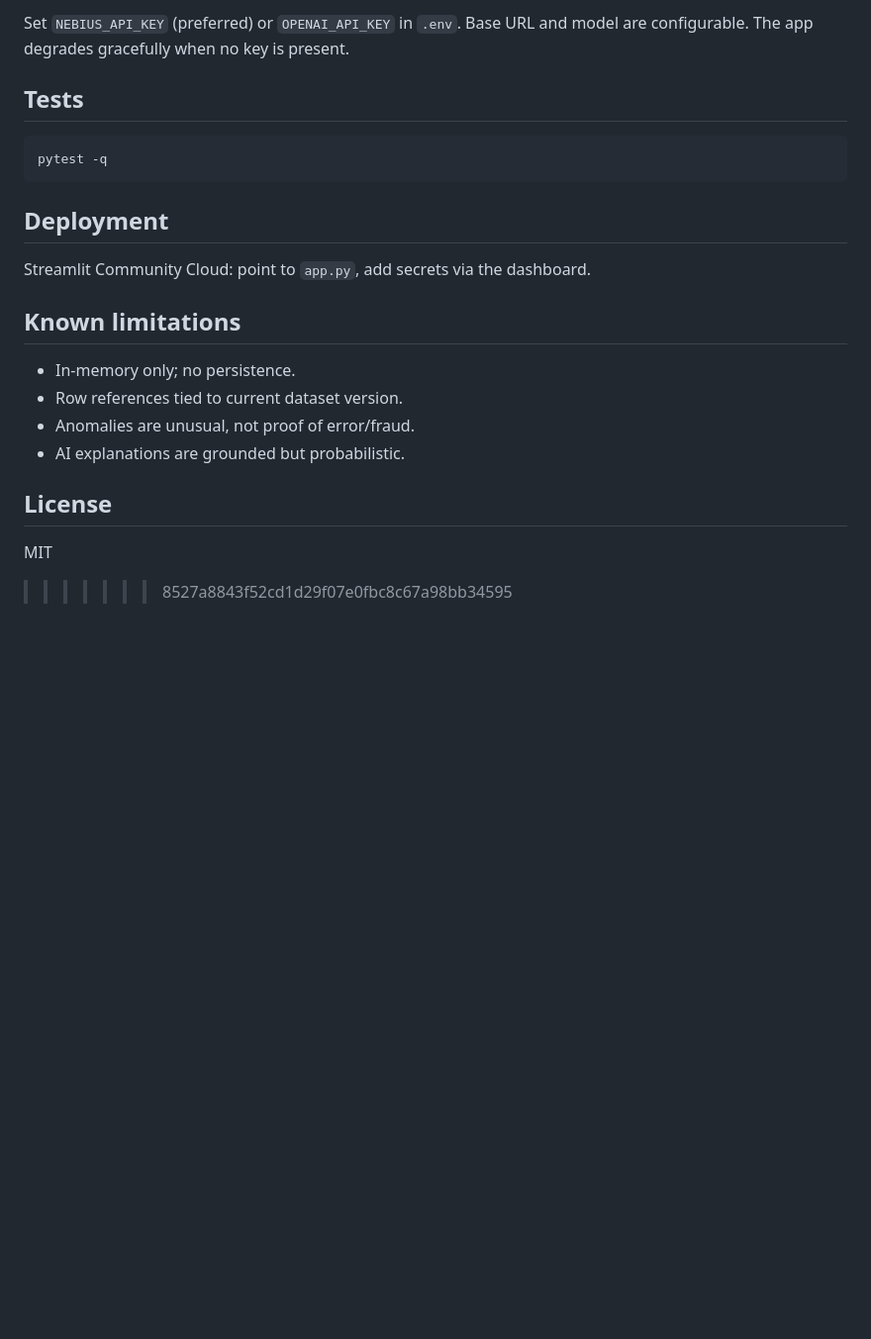
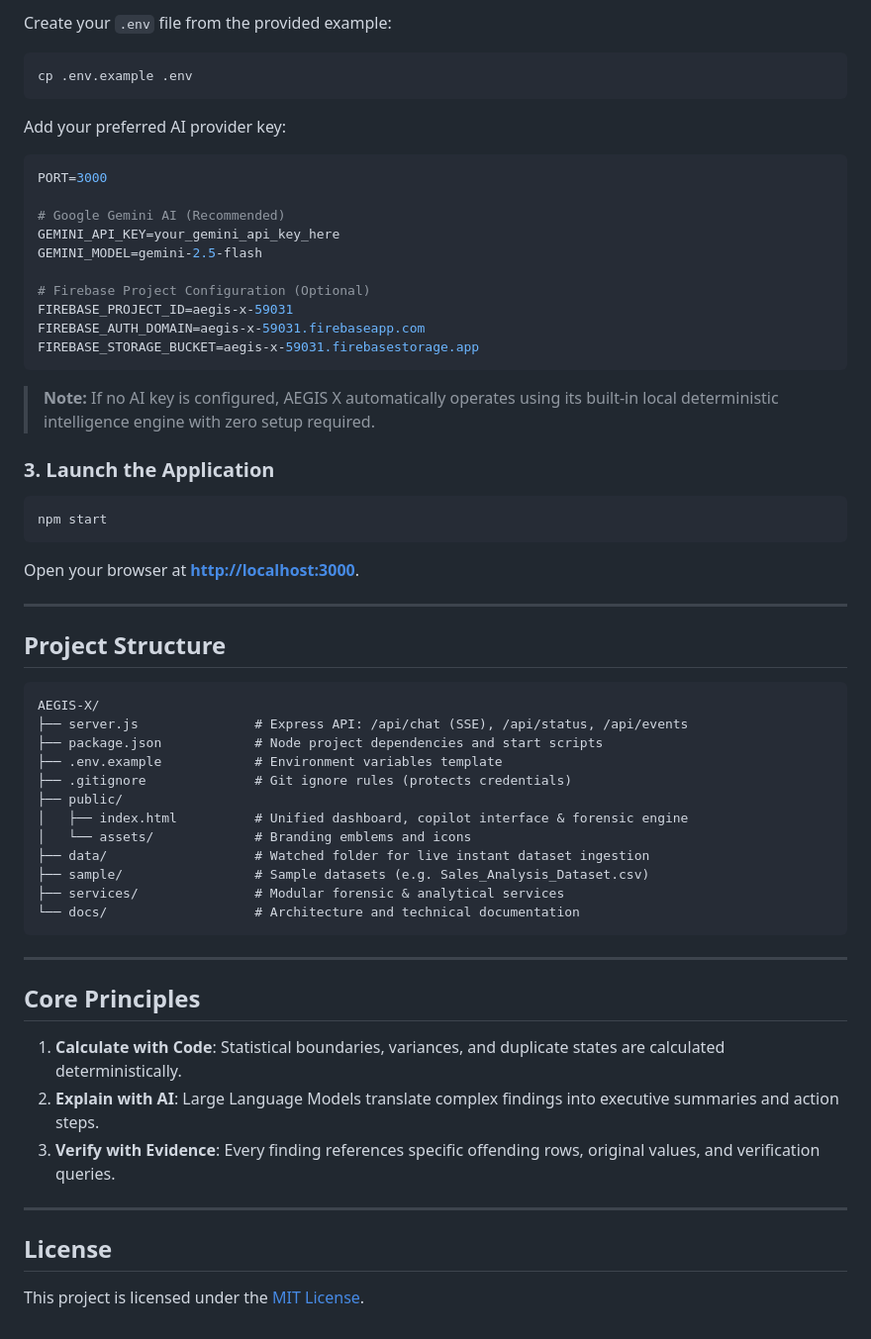
Before and after one commit to sumanth-bandla/AEGIS-X-, a Markdown page: README.md, the part around one of its changes. Shown at 99% size. Rendered like a GitHub page; blank space fills up the shorter version.

Commit message:
docs: comprehensive upgrade of README.md for AEGIS X 3.0

````diff
--- a/README.md
+++ b/README.md
@@ -69,25 +65,64 @@ streamlit run app.py
 
-Set `NEBIUS_API_KEY` (preferred) or `OPENAI_API_KEY` in `.env`. Base URL and
-model are configurable. The app degrades gracefully when no key is present.
+Create your `.env` file from the provided example:
 
-## Tests
-
-```powershell
-pytest -q
+```bash
+cp .env.example .env
 ```
 
-## Deployment
+Add your preferred AI provider key:
 
-Streamlit Community Cloud: point to `app.py`, add secrets via the dashboard.
+```env
+PORT=3000
 
-## Known limitations
+# Google Gemini AI (Recommended)
+GEMINI_API_KEY=your_gemini_api_key_here
+GEMINI_MODEL=gemini-2.5-flash
 
-- In-memory only; no persistence.
-- Row references tied to current dataset version.
-- Anomalies are unusual, not proof of error/fraud.
-- AI explanations are grounded but probabilistic.
+# Firebase Project Configuration (Optional)
+FIREBASE_PROJECT_ID=aegis-x-59031
+FIREBASE_AUTH_DOMAIN=aegis-x-59031.firebaseapp.com
+FIREBASE_STORAGE_BUCKET=aegis-x-59031.firebasestorage.app
+```
+
+> **Note:** If no AI key is configured, AEGIS X automatically operates using its built-in local deterministic intelligence engine with zero setup required.
+
+### 3. Launch the Application
+
+```bash
+npm start
+```
+
+Open your browser at **[http://localhost:3000](http://localhost:3000)**.
+
+---
+
+## Project Structure
+
+```text
+AEGIS-X/
+├── server.js               # Express API: /api/chat (SSE), /api/status, /api/events
+├── package.json            # Node project dependencies and start scripts
+├── .env.example            # Environment variables template
+├── .gitignore              # Git ignore rules (protects credentials)
+├── public/
+│   ├── index.html          # Unified dashboard, copilot interface & forensic engine
+│   └── assets/             # Branding emblems and icons
+├── data/                   # Watched folder for live instant dataset ingestion
+├── sample/                 # Sample datasets (e.g. Sales_Analysis_Dataset.csv)
+├── services/               # Modular forensic & analytical services
+└── docs/                   # Architecture and technical documentation
+```
+
+---
+
+## Core Principles
+
+1. **Calculate with Code**: Statistical boundaries, variances, and duplicate states are calculated deterministically.
+2. **Explain with AI**: Large Language Models translate complex findings into executive summaries and action steps.
+3. **Verify with Evidence**: Every finding references specific offending rows, original values, and verification queries.
+
+---
 
 ## License
 
-MIT
->>>>>>> 8527a8843f52cd1d29f07e0fbc8c67a98bb34595
+This project is licensed under the [MIT License](LICENSE).
````
Also changed, not shown: other parts of README.md (+57 -61 lines).
